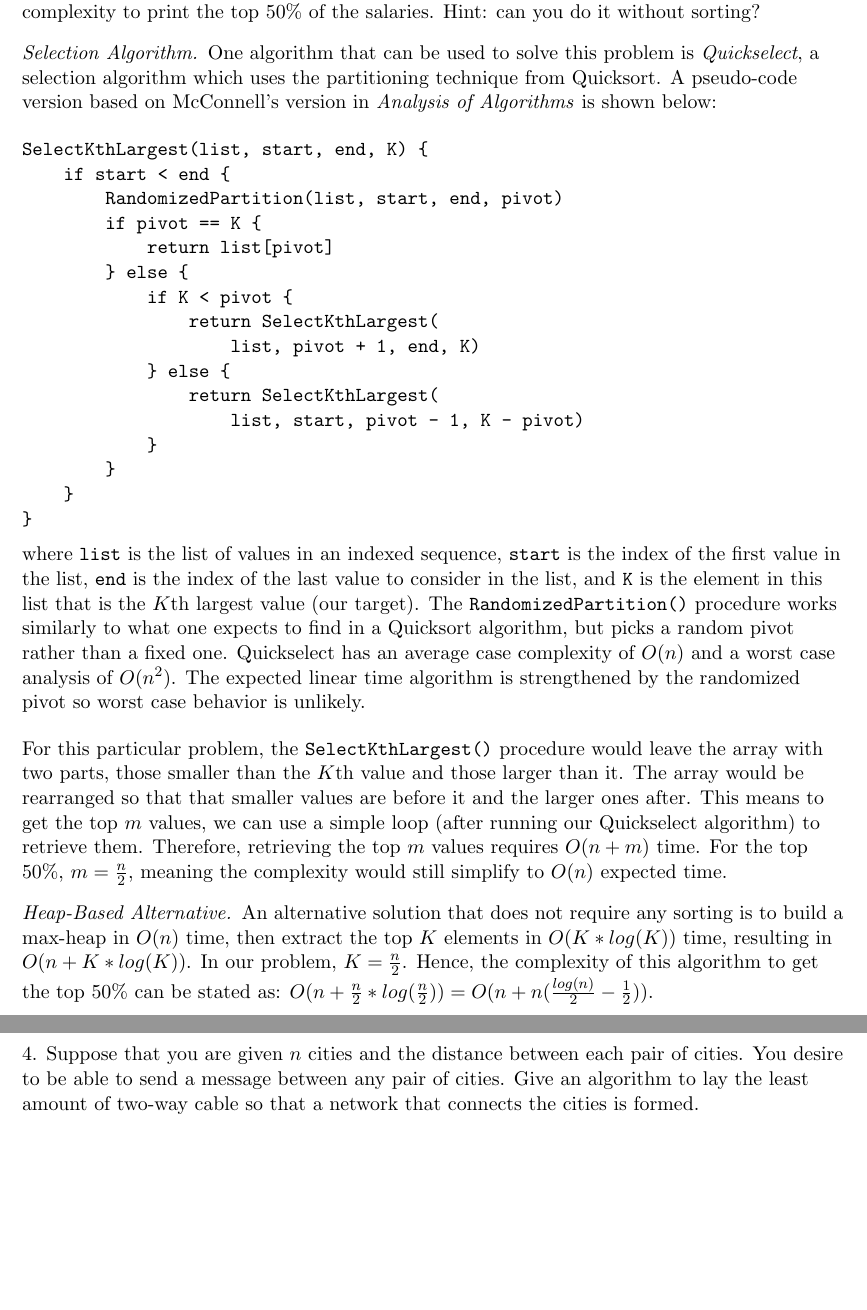
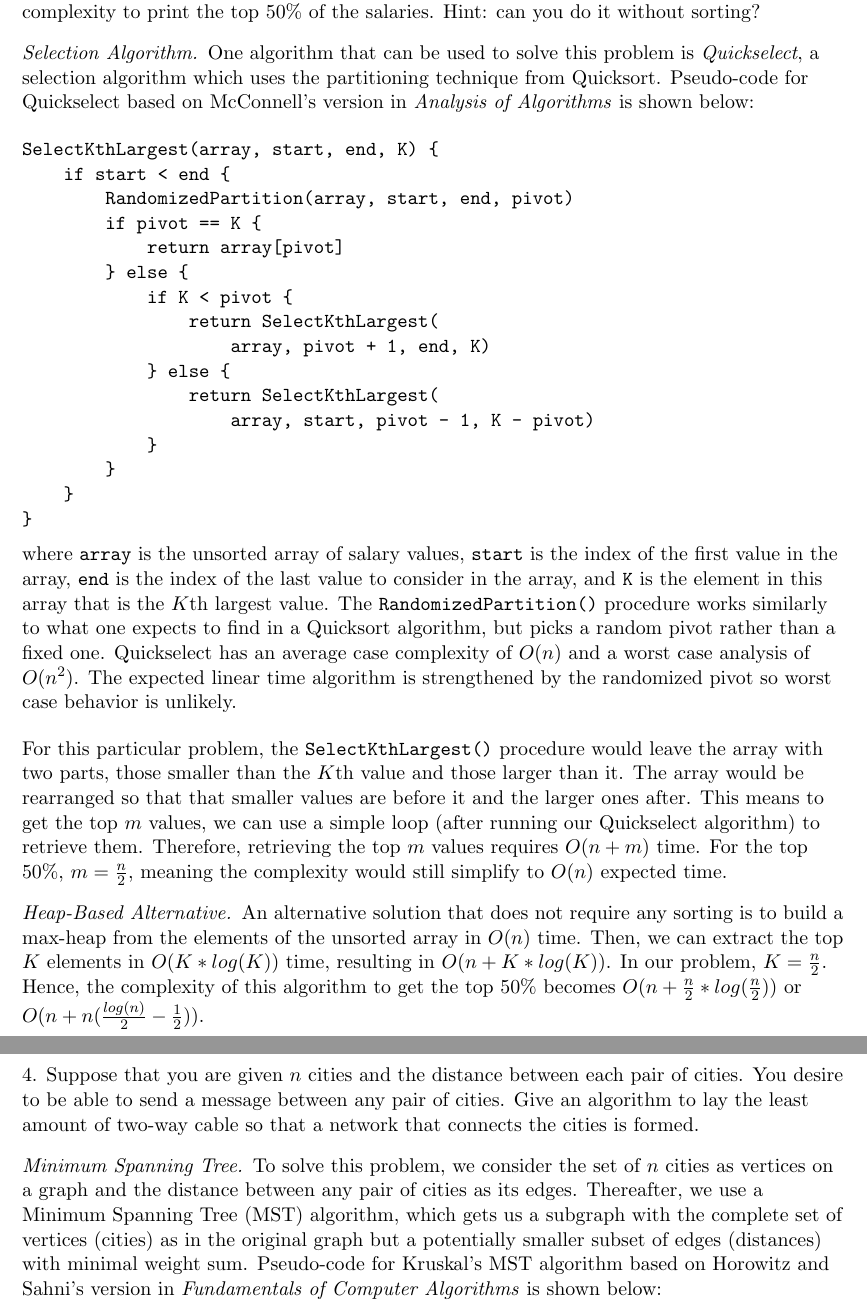
Before and after one commit to humamrashid/Complexity, a LaTeX problem sheet (assignment01.tex): two parts of pages 3 and 4 of 4, joined at a grey line, cut so that both start at the same text, the shorter picture padded with empty space. Compiled offline with pdfLaTeX.

Commit message:
Inc. commit.

```diff
--- a/assignment01.tex
+++ b/assignment01.tex
@@ -91,31 +91,31 @@
     complexity to print the top $50\%$ of the salaries. Hint: can you do it without sorting?
     \begin{proof}[Selection Algorithm]\let\qed\relax
         One algorithm that can be used to solve this problem is \textit{Quickselect}, a selection
-        algorithm which uses the partitioning technique from Quicksort. A pseudo-code version based
-        on McConnell's version in \textit{Analysis of Algorithms} is shown below:
+        algorithm which uses the partitioning technique from Quicksort. Pseudo-code for Quickselect
+        based on McConnell's version in \textit{Analysis of Algorithms} is shown below:
         \medskip
 \begin{verbatim}
-SelectKthLargest(list, start, end, K) {
+SelectKthLargest(array, start, end, K) {
     if start < end {
-        RandomizedPartition(list, start, end, pivot)
+        RandomizedPartition(array, start, end, pivot)
         if pivot == K {
-            return list[pivot]
+            return array[pivot]
         } else {
             if K < pivot {
                 return SelectKthLargest(
-                    list, pivot + 1, end, K)
+                    array, pivot + 1, end, K)
             } else {
                 return SelectKthLargest(
-                    list, start, pivot - 1, K - pivot)
+                    array, start, pivot - 1, K - pivot)
             }
         }
     }
 }
 \end{verbatim}
-        where \verb|list| is the list of values in an indexed sequence, \verb|start| is the index of
-        the first value in the list, \verb|end| is the index of the last value to consider in the
-        list, and \verb|K| is the element in this list that is the $K$th largest value (our target).
-        The \verb|RandomizedPartition()| procedure works similarly to what one expects to find in a
+        where \verb|array| is the unsorted array of salary values, \verb|start| is the index of the
+        first value in the array, \verb|end| is the index of the last value to consider in the
+        array, and \verb|K| is the element in this array that is the $K$th largest value. The
+        \verb|RandomizedPartition()| procedure works similarly to what one expects to find in a
         Quicksort algorithm, but picks a random pivot rather than a fixed one. Quickselect has an
         average case complexity of $O(n)$ and a worst case analysis of $O(n^2)$. The expected linear
         time algorithm is strengthened by the randomized pivot so worst case behavior is unlikely.
@@ -130,11 +130,11 @@ SelectKthLargest(list, start, end, K) {
         $O(n)$ expected time.
     \end{proof}
     \begin{proof}[Heap-Based Alternative]\let\qed\relax
-        An alternative solution that does not require any sorting is to build a max-heap in $O(n)$
-        time, then extract the top $K$ elements in $O(K * log(K))$ time, resulting in $O(n + K *
-        log(K))$. In our problem, $K = \frac{n}{2}$. Hence, the complexity of this algorithm to get
-        the top $50\%$ can be stated as: $O(n + \frac{n}{2} * log(\frac{n}{2})) = O(n + n
-        (\frac{log(n)}{2} - \frac{1}{2}))$.
+        An alternative solution that does not require any sorting is to build a max-heap from the
+        elements of the unsorted array in $O(n)$ time. Then, we can extract the top $K$ elements in
+        $O(K * log(K))$ time, resulting in $O(n + K * log(K))$. In our problem, $K = \frac{n}{2}$.
+        Hence, the complexity of this algorithm to get the top $50\%$ becomes $O(n + \frac{n}{2} *
+        log(\frac{n}{2}))$ or $ O(n + n (\frac{log(n)}{2} - \frac{1}{2}))$.
     \end{proof}
 
     \newpage
@@ -144,6 +144,16 @@ SelectKthLargest(list, start, end, K) {
     4. Suppose that you are given $n$ cities and the distance between each pair of cities. You
     desire to be able to send a message between any pair of cities. Give an algorithm to lay the
     least amount of two-way cable so that a network that connects the cities is formed.
+    \begin{proof}[Minimum Spanning Tree]\let\qed\relax
+        To solve this problem, we consider the set of $n$ cities as vertices on a graph and the
+        distance between any pair of cities as its edges. Thereafter, we use a Minimum Spanning Tree
+        (MST) algorithm, which gets us a subgraph with the complete set of vertices (cities) as in
+        the original graph but a potentially smaller subset of edges (distances) with minimal weight
+        sum. Pseudo-code for Kruskal's MST algorithm based on Horowitz and Sahni's version in
+        \textit{Fundamentals of Computer Algorithms} is shown below:
+\begin{verbatim}
+\end{verbatim}
+    \end{proof}
 
 \end{flushleft}
 \end{document}
```
